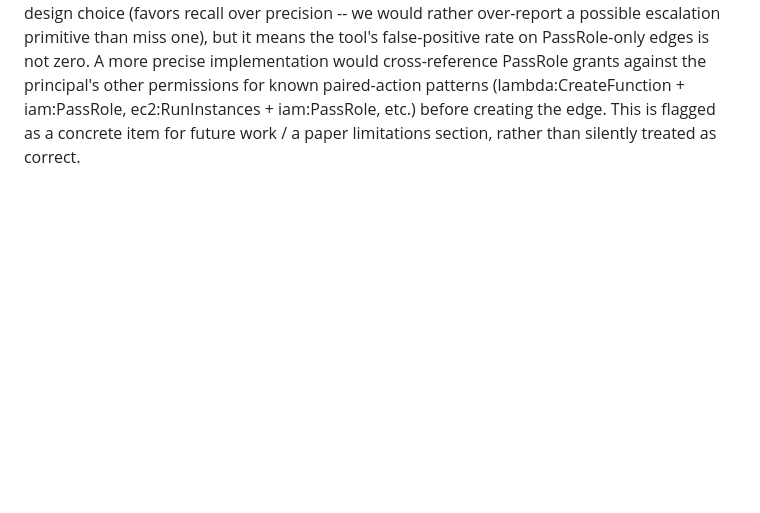
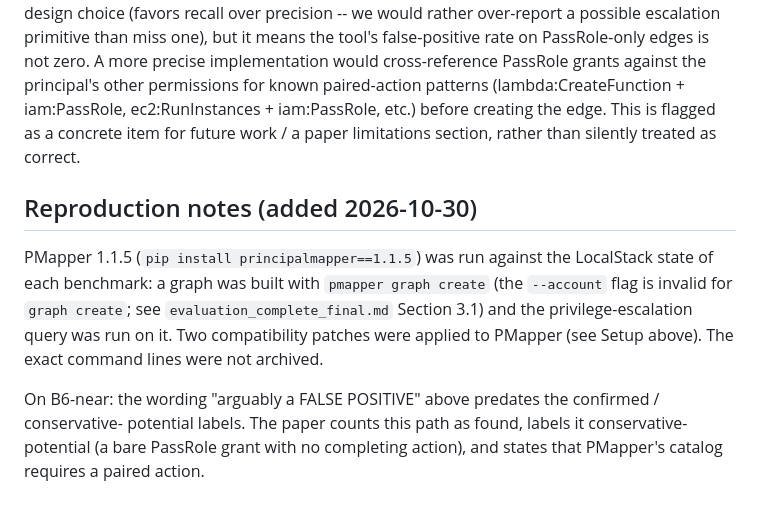
Before and after one commit to niketkrishnan/CROSSGUARD, a Markdown page: evaluation/pmapper_comparison.md, the part around the change. Drawn GitHub-style; blank space fills up the shorter version.

Commit message:
Document how the PMapper and Cloudsplaining baselines were run; mark old remediation table as superseded

```diff
--- a/evaluation/pmapper_comparison.md
+++ b/evaluation/pmapper_comparison.md
@@ -110,3 +110,16 @@ paired-action patterns (lambda:CreateFunction + iam:PassRole,
 ec2:RunInstances + iam:PassRole, etc.) before creating the edge. This
 is flagged as a concrete item for future work / a paper limitations
 section, rather than silently treated as correct.
+
+## Reproduction notes (added 2026-10-30)
+
+PMapper 1.1.5 (`pip install principalmapper==1.1.5`) was run against the LocalStack state of each
+benchmark: a graph was built with `pmapper graph create` (the `--account` flag is invalid for
+`graph create`; see `evaluation_complete_final.md` Section 3.1) and the privilege-escalation
+query was run on it. Two compatibility patches were applied to PMapper (see Setup above). The
+exact command lines were not archived.
+
+On B6-near: the wording "arguably a FALSE POSITIVE" above predates the confirmed / conservative-
+potential labels. The paper counts this path as found, labels it conservative-potential (a bare
+PassRole grant with no completing action), and states that PMapper's catalog requires a paired
+action.
```
Also changed, not shown: evaluation_complete_final.md (+7 -0 lines), 1 other file.
